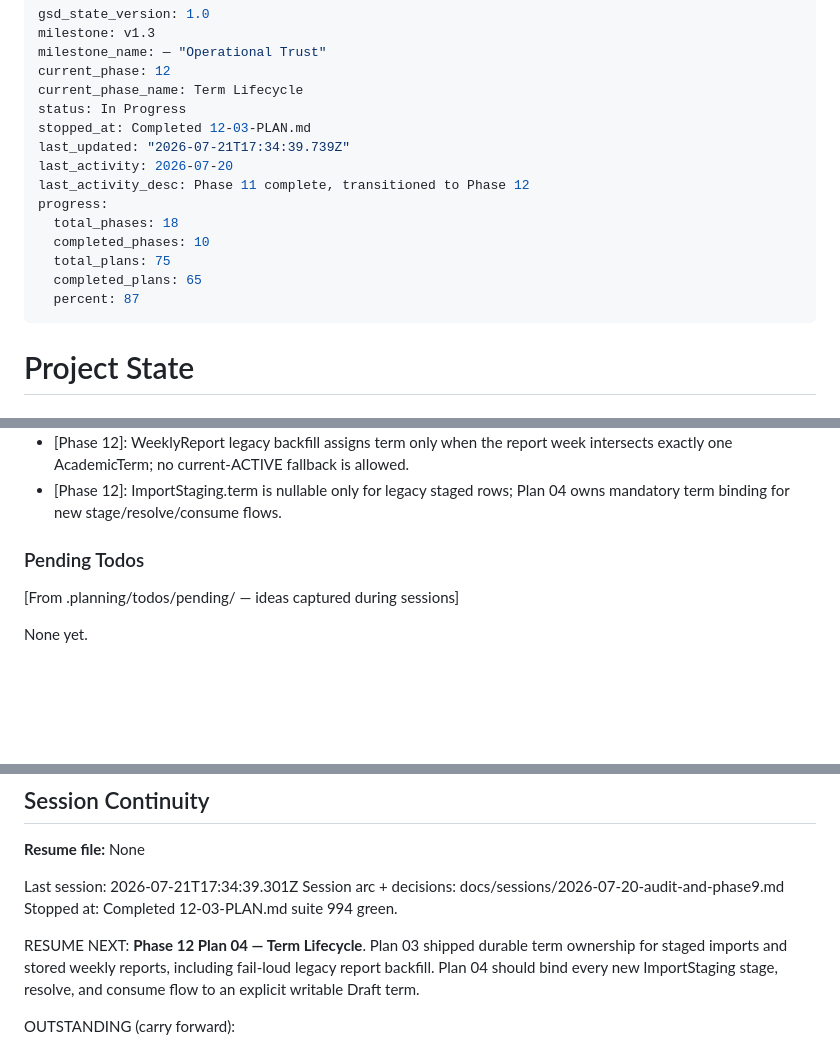
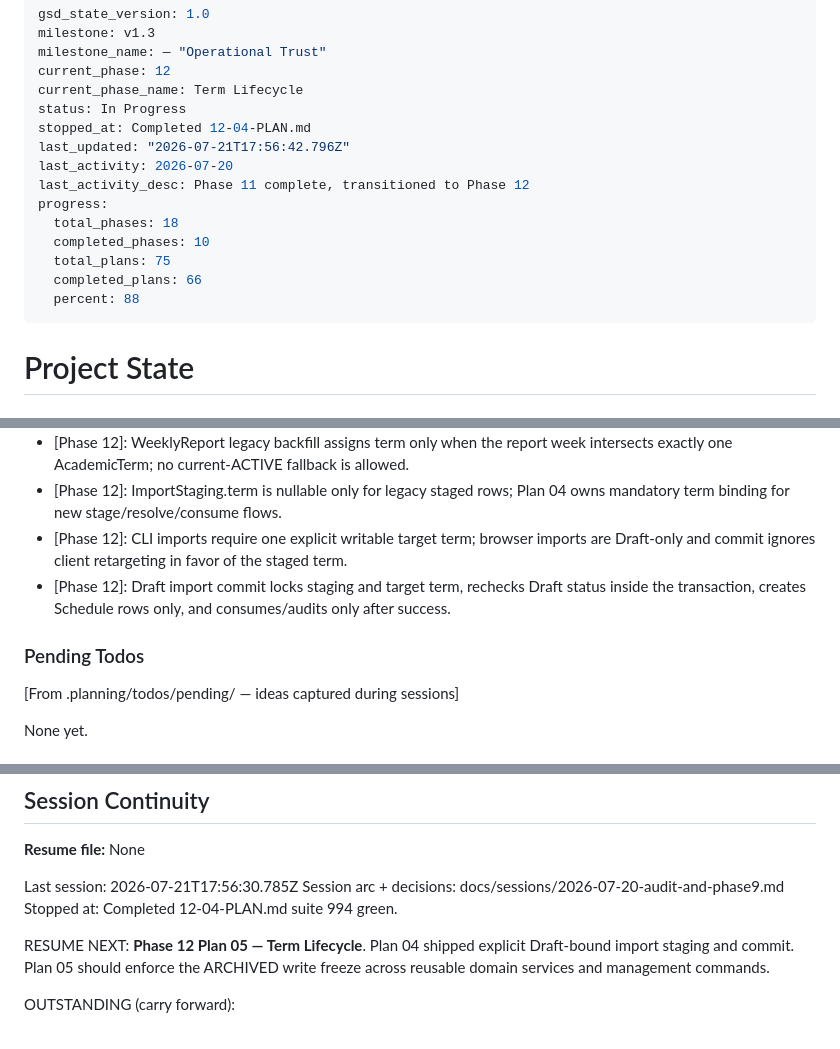
Before and after one commit to Shion-main/fluxtrack-main, a Markdown page: .planning/STATE.md, 3 parts joined by grey strips. Rendered like a GitHub page; blank space fills up the shorter version.

Commit message:
docs(12-04): complete draft-bound import plan

```diff
--- a/.planning/STATE.md
+++ b/.planning/STATE.md
@@ -5,16 +5,16 @@ milestone_name: — "Operational Trust"
 current_phase: 12
 current_phase_name: Term Lifecycle
 status: In Progress
-stopped_at: Completed 12-03-PLAN.md
-last_updated: "2026-07-21T17:34:39.739Z"
+stopped_at: Completed 12-04-PLAN.md
+last_updated: "2026-07-21T17:56:42.796Z"
 last_activity: 2026-07-20
 last_activity_desc: Phase 11 complete, transitioned to Phase 12
 progress:
   total_phases: 18
   completed_phases: 10
   total_plans: 75
-  completed_plans: 65
-  percent: 87
+  completed_plans: 66
+  percent: 88
 ---
 
 # Project State
@@ -244,9 +245,10 @@ Recent decisions affecting current work:
 - [Phase 12]: Activation records materialization counts in the term.activated AuditLog payload and lets unexpected materialization failures escape for full rollback.
 - [Phase 12]: WeeklyReport legacy backfill assigns term only when the report week intersects exactly one AcademicTerm; no current-ACTIVE fallback is allowed.
 - [Phase 12]: ImportStaging.term is nullable only for legacy staged rows; Plan 04 owns mandatory term binding for new stage/resolve/consume flows.
+- [Phase 12]: CLI imports require one explicit writable target term; browser imports are Draft-only and commit ignores client retargeting in favor of the staged term.
+- [Phase 12]: Draft import commit locks staging and target term, rechecks Draft status inside the transaction, creates Schedule rows only, and consumes/audits only after success.
 
 ### Pending Todos
-
 [From .planning/todos/pending/ — ideas captured during sessions]
 
 None yet.
@@ -269,15 +271,12 @@ None yet.
 
 **Resume file:** None
 
-Last session: 2026-07-21T17:34:39.301Z
+Last session: 2026-07-21T17:56:30.785Z
 Session arc + decisions: docs/sessions/2026-07-20-audit-and-phase9.md
-Stopped at: Completed 12-03-PLAN.md
+Stopped at: Completed 12-04-PLAN.md
 suite 994 green.
 
-RESUME NEXT: **Phase 12 Plan 04 — Term Lifecycle**. Plan 03 shipped durable
-term ownership for staged imports and stored weekly reports, including fail-loud
-legacy report backfill. Plan 04 should bind every new ImportStaging stage,
-resolve, and consume flow to an explicit writable Draft term.
+RESUME NEXT: **Phase 12 Plan 05 — Term Lifecycle**. Plan 04 shipped explicit Draft-bound import staging and commit. Plan 05 should enforce the ARCHIVED write freeze across reusable domain services and management commands.
 
 OUTSTANDING (carry forward):
 
```
Also changed, not shown: other parts of .planning/STATE.md (+1 -0 lines), .planning/ROADMAP.md (+3 -3 lines), 1 other file.
